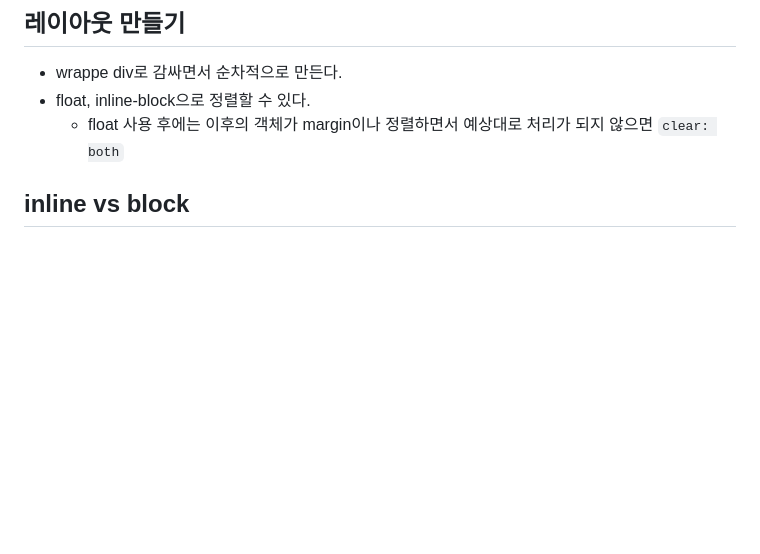
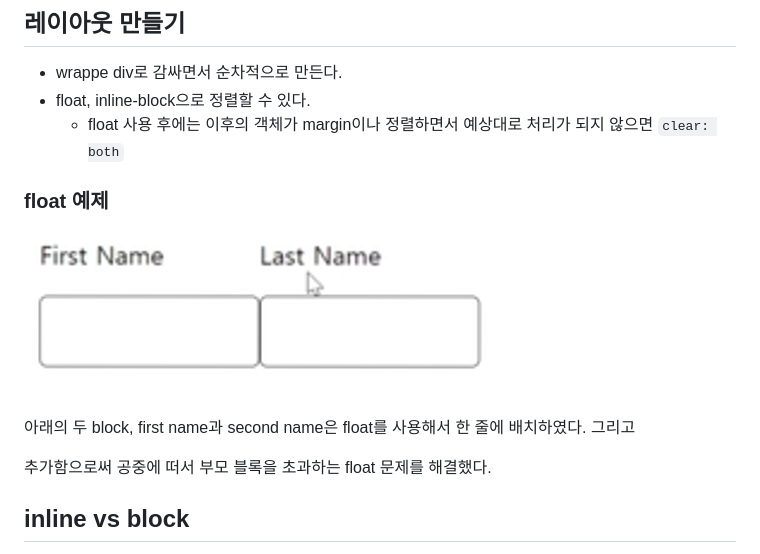
Before and after one commit to jujemu/html-css, a Markdown page: README.md, the part around the change. Drawn GitHub-style; pictures changed too: imgs/float.png (added); blank space fills up the shorter version.

```diff
--- a/README.md
+++ b/README.md
@@ -70,6 +70,13 @@ a[href="https://www.example.com"] {
 - wrappe div로 감싸면서 순차적으로 만든다.
 - float, inline-block으로 정렬할 수 있다.
   - float 사용 후에는 이후의 객체가 margin이나 정렬하면서 예상대로 처리가 되지 않으면 `clear: both`
+
+### float 예제
+
+![](./imgs/float.png)
+
+아래의 두 block, first name과 second name은 float를 사용해서 한 줄에 배치하였다.
+그리고 <div style="clear: both"> 추가함으로써 공중에 떠서 부모 블록을 초과하는 float 문제를 해결했다.
 
 ## inline vs block
 
```
